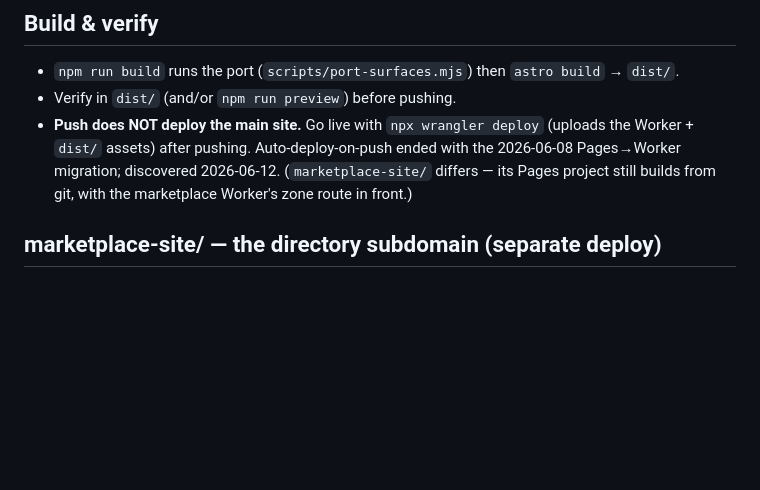
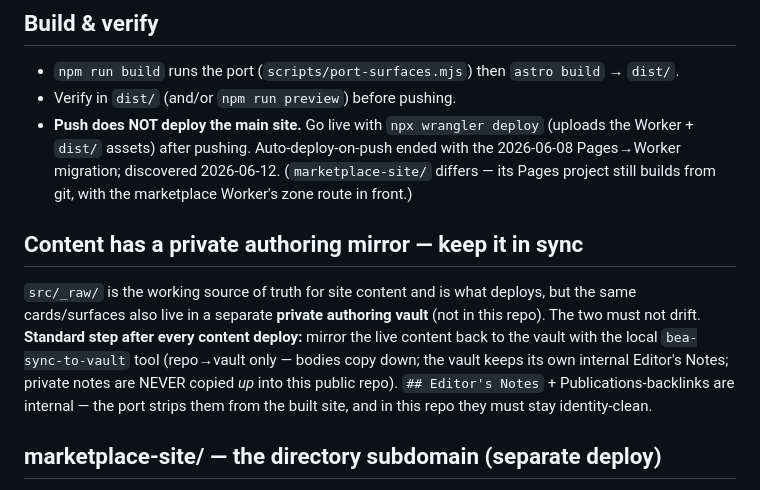
Before and after one commit to RadVladdy/bitcoineconomy-ai, a Markdown page: CLAUDE.md, the part around the change. Rendered like a GitHub page; blank space fills up the shorter version.

Commit message:
docs: note the private authoring-vault mirror + bea-sync-to-vault step
Content lives in src/_raw (deploys) AND a private authoring vault; they must not
drift. After every content deploy, mirror repo->vault with the local
bea-sync-to-vault tool (repo->vault only; private Editor's Notes never copied up).

Co-Authored-By: Claude Opus 4.8 <noreply@anthropic.com>

```diff
--- a/CLAUDE.md
+++ b/CLAUDE.md
@@ -11,6 +11,15 @@ ported into `src/_raw/` at build time.
   Worker + `dist/` assets) after pushing. Auto-deploy-on-push ended with the 2026-06-08
   Pages→Worker migration; discovered 2026-06-12. (`marketplace-site/` differs — its Pages
   project still builds from git, with the marketplace Worker's zone route in front.)
+
+## Content has a private authoring mirror — keep it in sync
+`src/_raw/` is the working source of truth for site content and is what deploys, but the
+same cards/surfaces also live in a separate **private authoring vault** (not in this repo).
+The two must not drift. **Standard step after every content deploy:** mirror the live
+content back to the vault with the local `bea-sync-to-vault` tool (repo→vault only — bodies
+copy down; the vault keeps its own internal Editor's Notes; private notes are NEVER copied
+*up* into this public repo). `## Editor's Notes` + Publications-backlinks are internal — the
+port strips them from the built site, and in this repo they must stay identity-clean.
 
 ## marketplace-site/ — the directory subdomain (separate deploy)
 `marketplace-site/` is marketplace.bitcoineconomy.ai — its own Cloudflare project,
```
